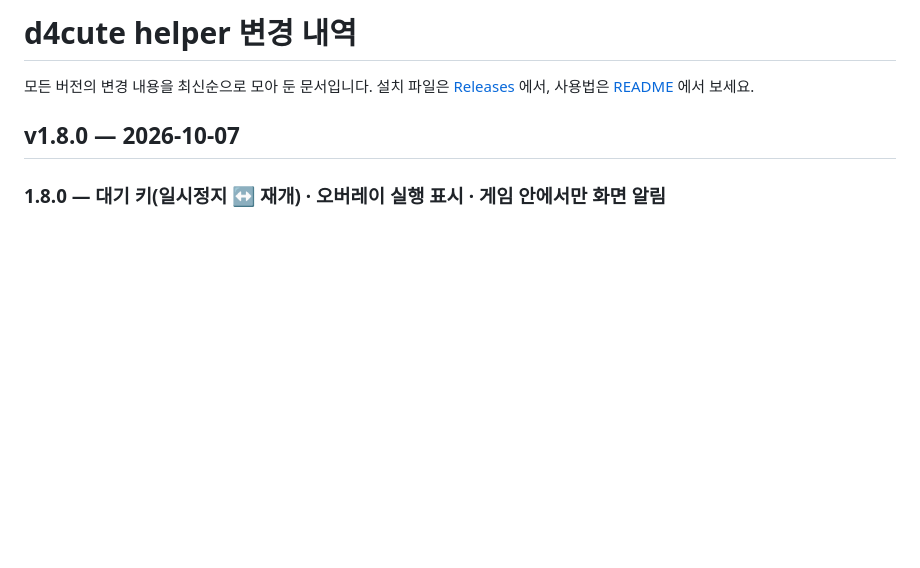
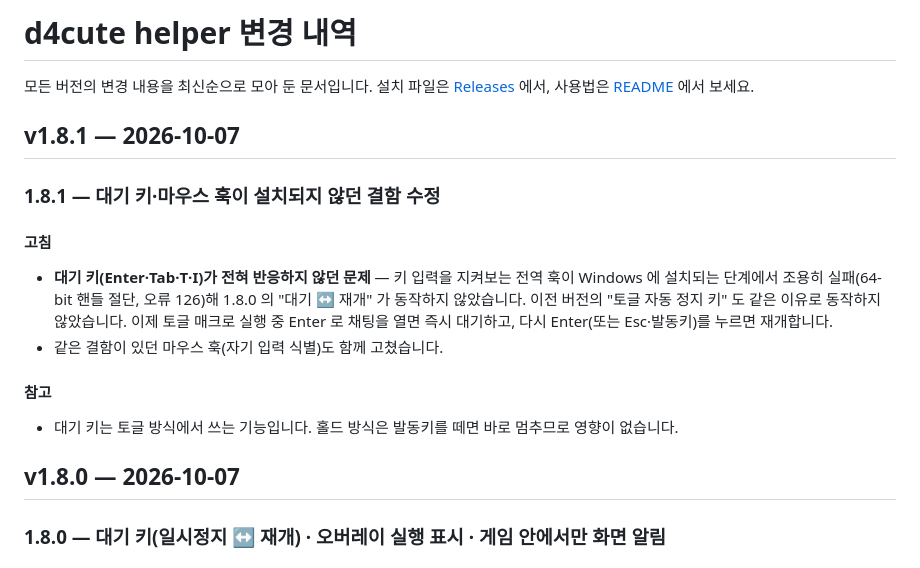
Before and after one commit to nimto/d4help, a Markdown page: CHANGELOG.md, the part around the change. GitHub-like rendering; blank space fills up the shorter version.

Commit message:
docs: CHANGELOG v1.8.1 — 대기 키·마우스 훅 미설치 결함 수정
Co-Authored-By: Claude Fable 5.1 <noreply@anthropic.com>

```diff
--- a/CHANGELOG.md
+++ b/CHANGELOG.md
@@ -1,6 +1,17 @@
 # d4cute helper 변경 내역
 
 모든 버전의 변경 내용을 최신순으로 모아 둔 문서입니다. 설치 파일은 [Releases](https://github.com/nimto/d4help/releases) 에서, 사용법은 [README](README.md) 에서 보세요.
+
+## v1.8.1 — 2026-10-07
+
+### 1.8.1 — 대기 키·마우스 훅이 설치되지 않던 결함 수정
+
+#### 고침
+- **대기 키(Enter·Tab·T·I)가 전혀 반응하지 않던 문제** — 키 입력을 지켜보는 전역 훅이 Windows 에 설치되는 단계에서 조용히 실패(64-bit 핸들 절단, 오류 126)해 1.8.0 의 "대기 ↔ 재개" 가 동작하지 않았습니다. 이전 버전의 "토글 자동 정지 키" 도 같은 이유로 동작하지 않았습니다. 이제 토글 매크로 실행 중 Enter 로 채팅을 열면 즉시 대기하고, 다시 Enter(또는 Esc·발동키)를 누르면 재개합니다.
+- 같은 결함이 있던 마우스 훅(자기 입력 식별)도 함께 고쳤습니다.
+
+#### 참고
+- 대기 키는 토글 방식에서 쓰는 기능입니다. 홀드 방식은 발동키를 떼면 바로 멈추므로 영향이 없습니다.
 
 ## v1.8.0 — 2026-10-07
 
```
